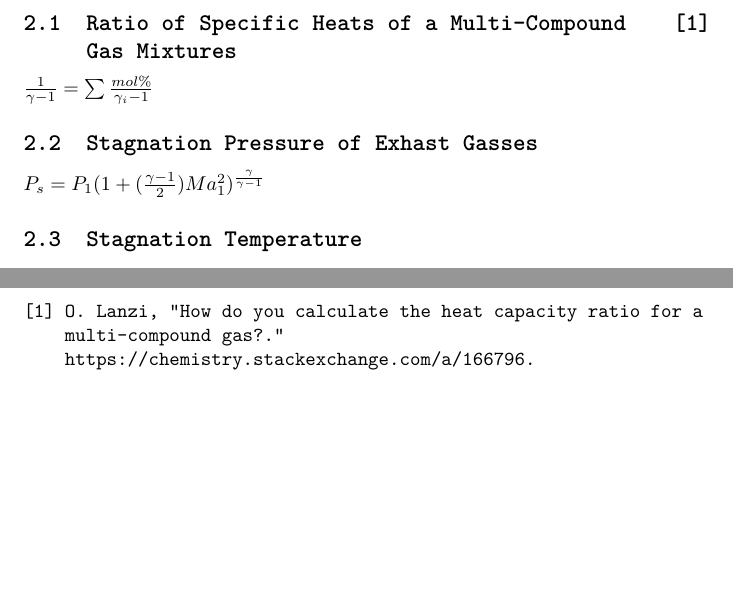
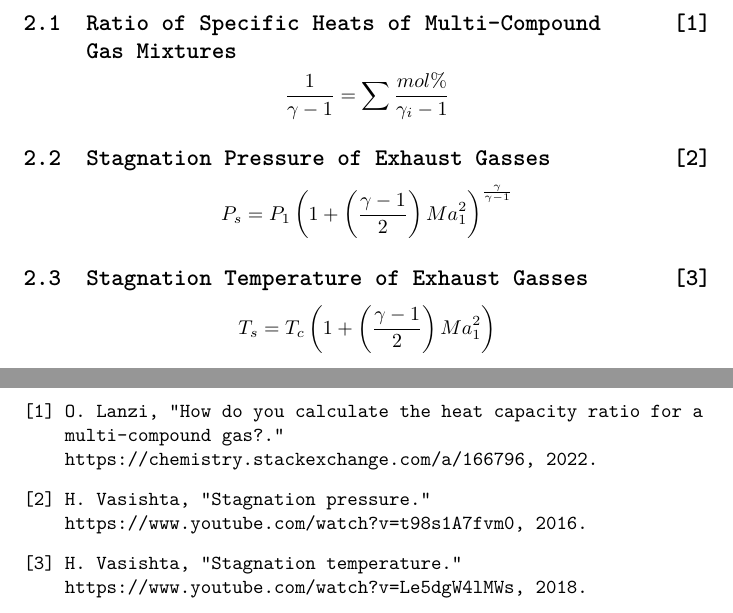
Before and after one commit to BCalow/Bell-Nozzle-Rocket-Engine, a LaTeX document (Calculations/Calculations.tex): two parts of pages 6 and 10 of 10, joined at a grey line, cut so that both start at the same text, the shorter picture padded with empty space. Compiled offline with pdfLaTeX.

Commit message:
Equations and Sources

```diff
--- a/Calculations/Calculations.tex
+++ b/Calculations/Calculations.tex
@@ -74,16 +74,17 @@ Documentation of calculations for a bell nozzle rocket engine
 \pagebreak
 \section{Exhaust Gasses}
 
-\subsection[Ratio of Specific Heats]{Ratio of Specific Heats of a Multi-Compound \hfill \cite{lanzi2022} \\ Gas Mixtures}
+\subsection[Ratio of Specific Heats]{Ratio of Specific Heats of Multi-Compound \hfill \cite{lanzi2022} \\ Gas Mixtures}
 
-$\frac{1}{\gamma-1}=\sum\frac{mol\%}{\gamma_i-1}$
+$$\frac{1}{\gamma-1}=\sum\frac{mol\%}{\gamma_i-1}$$
 
-\subsection[Stagnation Pressure]{Stagnation Pressure of Exhast Gasses}
+\subsection[Stagnation Pressure]{Stagnation Pressure of Exhaust Gasses \hfill \cite{Vasishta2016}}
 
-$P_s=P_1(1+(\frac{\gamma-1}{2})Ma_1^2)^\frac{\gamma}{\gamma-1}$
+$$P_s=P_1\left(1+\left(\frac{\gamma-1}{2}\right)Ma_1^2\right)^\frac{\gamma}{\gamma-1}$$
 
-\subsection{Stagnation Temperature}
+\subsection[Stagnation Temperature]{Stagnation Temperature of Exhaust Gasses \hfill \cite{Vasishta2018}}
 
+$$T_s=T_c\left(1+\left(\frac{\gamma-1}{2}\right)Ma_1^2\right)$$
 
 \pagebreak
 \section{Combustion Chamber Geometry}
```
Also changed, not shown: Calculations/references.bib (+15 -0 lines), Calculations/Calculations.pdf.
